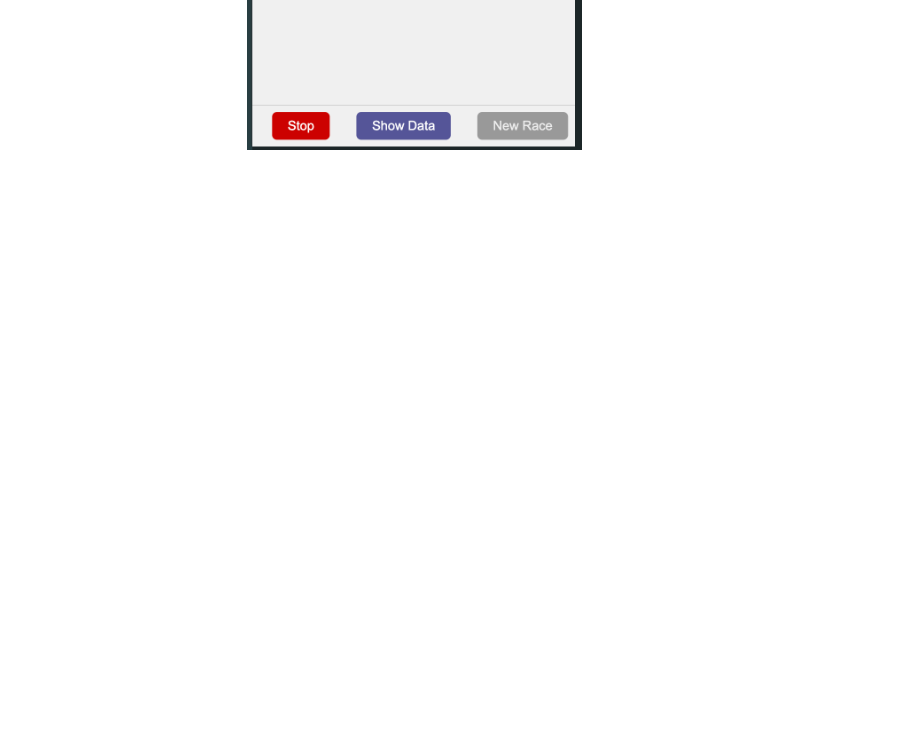
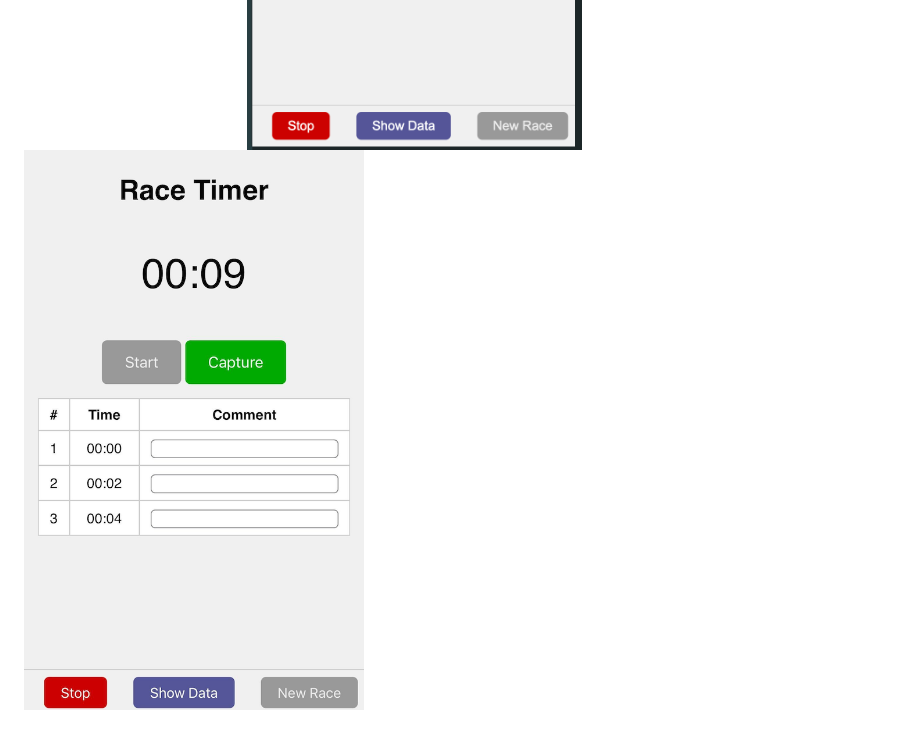
Before and after one commit to paulroho/finishers, a Markdown page: README.md, the part around the change printed below. Rendered like a GitHub page; pictures changed too: styled_buttons_on_iPhone.png (added); blank space fills up the shorter version.

```diff
--- a/README.md
+++ b/README.md
@@ -194 +194,2 @@ In addition, I played with the background colors of the several buttons (also th
 ![Styled Buttons on Desktop in Mobile View](styled_buttons_on_desktop.png)
+![Styled Buttons on iPhone](styled_buttons_on_iPhone.png)
```
Also changed, not shown: other parts of README.md (+1 -1 lines).
